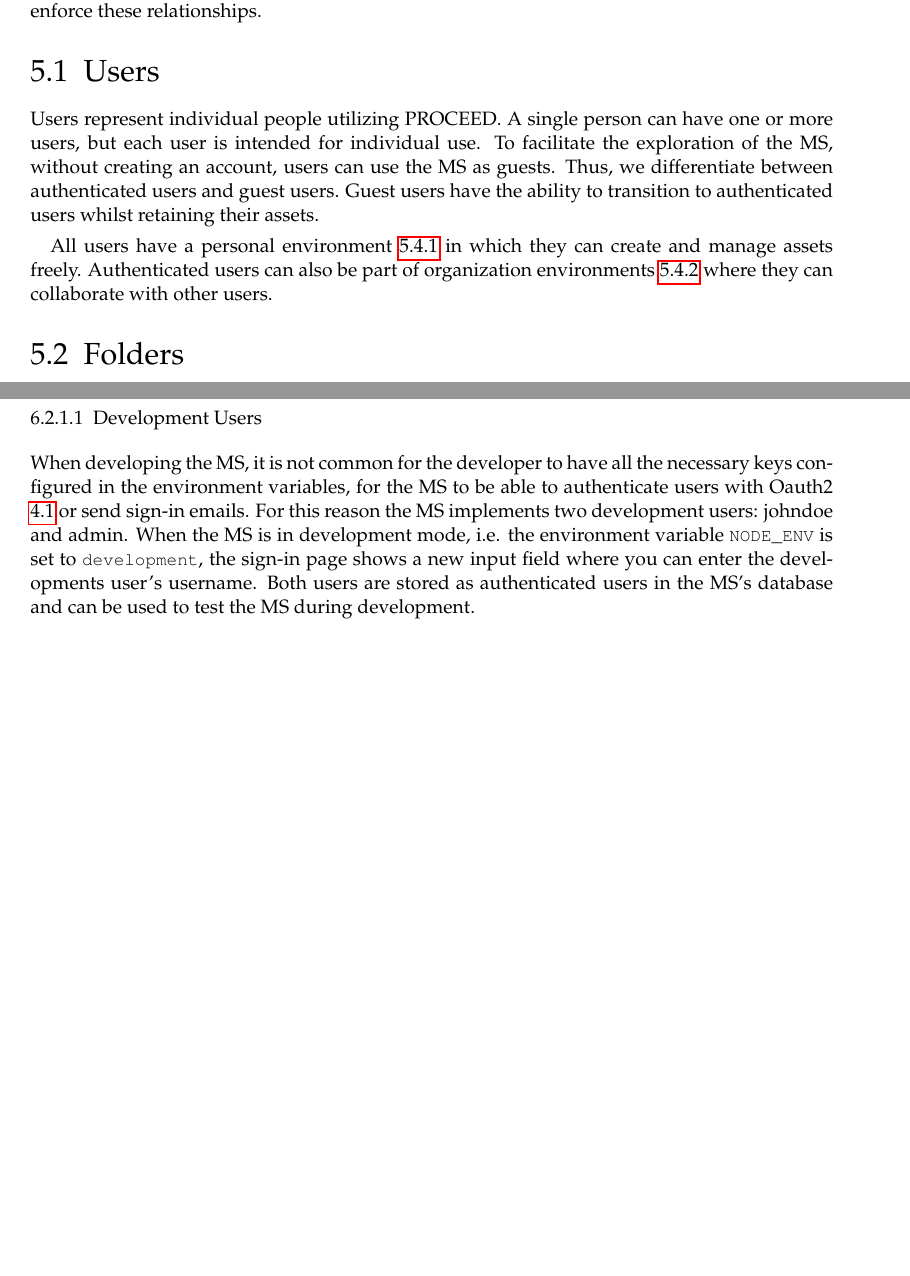
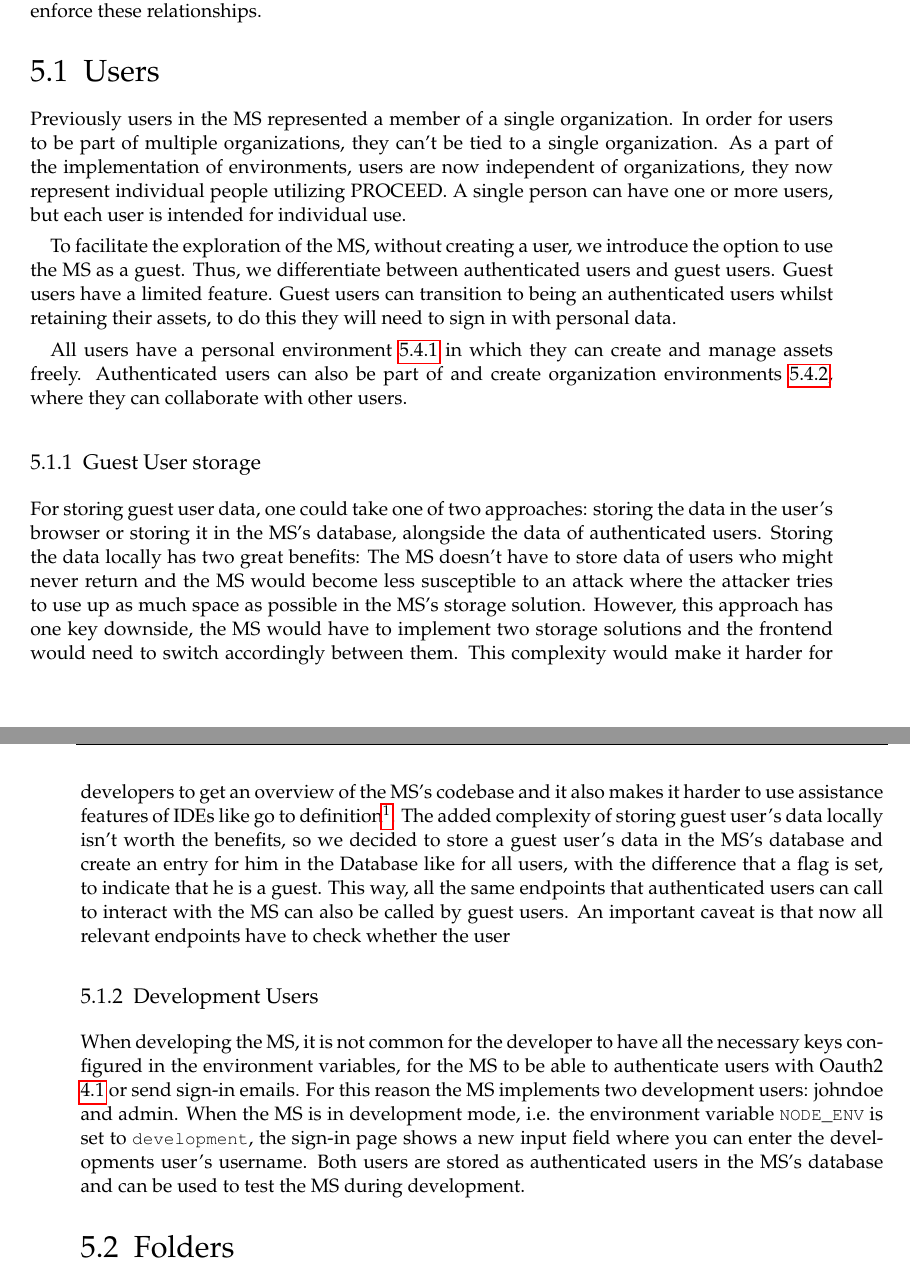
Before and after one commit to FelipeTrost/bachelorthesis, a LaTeX thesis (thesis-document/main.tex, which reads thesis-document/content/03_concept_and_design.tex, thesis-document/content/04_implementation.tex): two parts of pages 21 and 25 of 36 before the commit and two parts of pages 21 and 22 of 36 after it, joined at a grey line, cut so that both start at the same text, the shorter picture padded with empty space. Compiled offline with pdfLaTeX.

Commit message:
changes Tue Oct  8 12:25:24 PM CEST 2024

```diff
--- a/thesis-document/content/03_concept_and_design.tex
+++ b/thesis-document/content/03_concept_and_design.tex
@@ -14,19 +14,62 @@ All other components that will be introduced will help to manage and enforce the
 \label{cha:conceptanddesign:users}
 %NOTE: maybe change the sctructure of this paragraph a bit
 
-Users represent individual people utilizing PROCEED.
+Previously users in the MS represented a member of a single organization.
+In order for users to be part of multiple organizations, they can't be tied to a single
+organization.
+As a part of the implementation of environments, users are now independent of
+organizations,
+they now represent individual people utilizing PROCEED.
 A single person can have one or more users, but each user is intended for individual use.
-To facilitate the exploration of the MS, without creating an account, users
-can use the MS as guests.
-% NOTE: maybe shift this down
+
+To facilitate the exploration of the MS, without creating a user, we introduce the option
+to use the MS as a guest.
 Thus, we differentiate between authenticated users and guest users.
-Guest users have the ability to transition to authenticated users whilst retaining their assets.
+Guest users have a limited feature.
+Guest users can transition to being an authenticated users whilst retaining their
+assets, to do this they will need to sign in with personal data.
 % Creating a Guest user doesn't require any data from the person creating it.
 
 All users have a personal environment \ref{cha:conceptanddesign:environments:personal}
 in which they can create and manage assets freely.
-Authenticated users can also be part of organization environments \ref{cha:conceptanddesign:environments:organization}
+Authenticated users can also be part of and create organization environments
+\ref{cha:conceptanddesign:environments:organization},
 where they can collaborate with other users.
+
+\subsection{Guest User storage}
+
+For storing guest user data, one could take one of two approaches:
+storing the data in the user's browser or storing it in the MS's database, alongside the
+data of authenticated users.
+Storing the data locally has two great benefits:
+The MS doesn't have to store data of users who might never return and
+the MS would become less susceptible to an attack where the attacker tries to use up as
+much space as possible in the MS's storage solution.
+However, this approach has one key downside, the MS would have to implement two storage
+solutions and the frontend would need to switch accordingly between them.
+This complexity would make it harder for developers to get an overview of the MS's
+codebase and it also makes it harder to use assistance features of IDEs like go to
+definition\footnote{\url{https://microsoft.github.io/language-server-protocol/specifications/lsp/3.17/specification/#textDocument_definition}}.
+The added complexity of storing guest user's data locally isn't worth the benefits, so we
+decided to store a guest user's data in the MS's database and create an entry for him in
+the Database like for all users, with the difference that a flag is set, to indicate that
+he is a guest.
+This way, all the same endpoints that authenticated users can call to interact with the MS
+can also be called by guest users.
+An important caveat is that now all relevant endpoints have to check whether the user
+
+\subsection{Development Users}
+
+When developing the MS, it is not common for the developer to have all the necessary keys
+configured in the environment variables, for the MS to be able to authenticate users with
+Oauth2 \ref{cha:relatedwork:oauth} or send sign-in emails.
+For this reason the MS implements two development users: johndoe and admin.
+When the MS is in development mode, i.e. the environment variable \lstinline{NODE_ENV} is
+set to \lstinline{development},
+the sign-in page shows a new input field where you can enter the developments user's username.
+Both users are stored as authenticated users in the MS's database and can be used to test
+the MS during development.
+
 
 %TODO: say what guests can do?
 
--- a/thesis-document/content/04_implementation.tex
+++ b/thesis-document/content/04_implementation.tex
@@ -96,12 +113,3 @@ A user can have multiple accounts, but an account can only be linked to one user
 
-\subsubsection{Development Users}
+\subsection{Guest Users}
 
-When developing the MS, it is not common for the developer to have all the necessary keys
-configured in the environment variables, for the MS to be able to authenticate users with
-Oauth2 \ref{cha:relatedwork:oauth} or send sign-in emails.
-For this reason the MS implements two development users: johndoe and admin.
-When the MS is in development mode, i.e. the environment variable \lstinline{NODE_ENV} is
-set to \lstinline{development},
-the sign-in page shows a new input field where you can enter the developments user's username.
-Both users are stored as authenticated users in the MS's database and can be used to test
-the MS during development.
```
Also changed, not shown: thesis-document/main.pdf (deleted), thesis-document/content/03_concept_and_design.tex (5 more changed lines), thesis-document/content/04_implementation.tex (60 more changed lines), 3 other files. Lines whose indentation alone changed are shown as unchanged.
